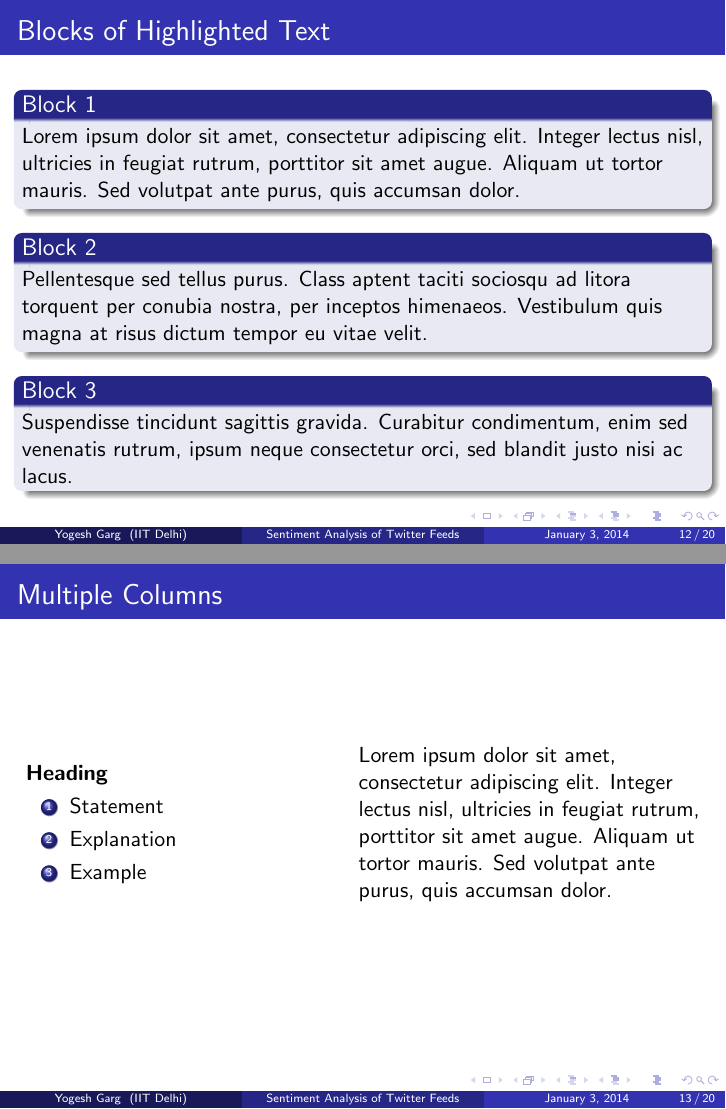
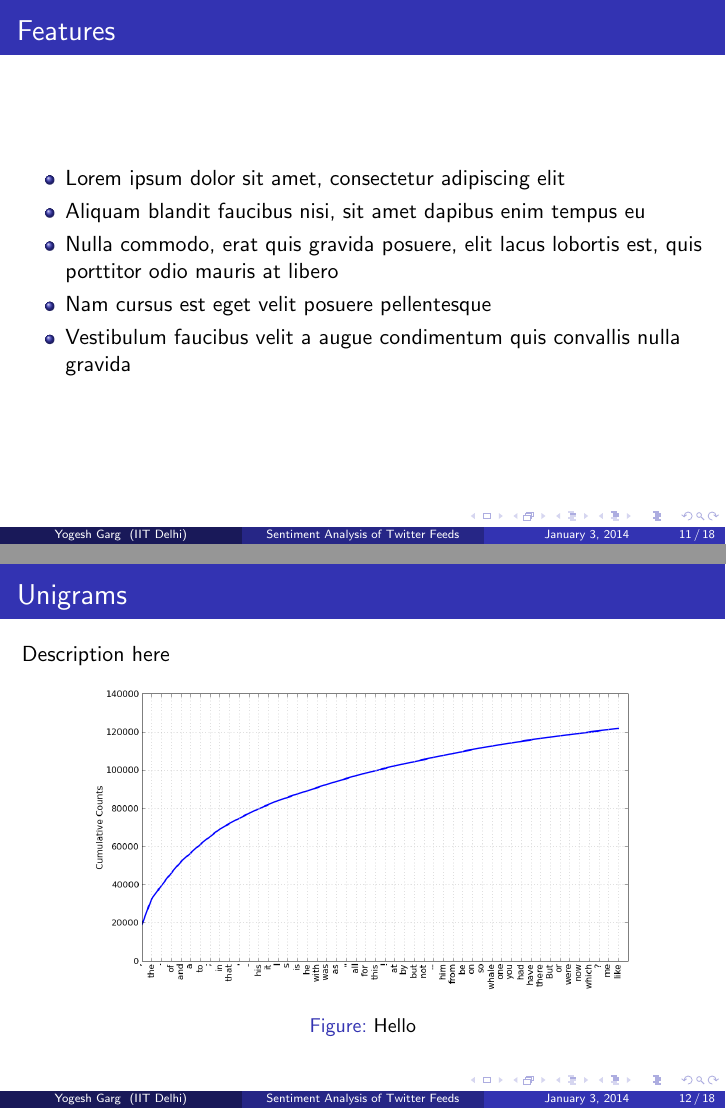
Before and after one commit to yogeshg/Twitter-Sentiment, LaTeX slides (docs/dec13/Presentation.tex): pages 12 and 13 of 20 before the commit and pages 11 and 12 of 18 after it, joined at a grey line. Compiled offline with pdfLaTeX.

Commit message:
Making Presentation

```diff
--- a/docs/dec13/Presentation.tex
+++ b/docs/dec13/Presentation.tex
@@ -68,13 +68,17 @@
 
 \title{Sentiment Analysis of Twitter Feeds} % The short title appears at the bottom of every slide, the full title is only on the title page
 
-\author{Yogesh Garg} % Your name
+\author[Yogesh Garg]{ % Short Name
+Yogesh Garg\\ % Your name
+\footnotesize{2009MT50635} % Your email address
+} % Your name
 \institute[IIT Delhi] % Your institution as it will appear on the bottom of every slide, may be shorthand to save space
 {
+\includegraphics[height=50pt]{img/iitd_logo.png}\\
 Department of Mathematics\\
 Indian Institute of Technology, Delhi \\ % Your institution for the title page
 \medskip
-\footnotesize{2009MT50635} % Your email address
+%\footnotesize{2009MT50635} % Your email address
 }
 \date{\today} % Date, can be changed to a custom date
 
@@ -221,3 +225,27 @@ $E = mc^2$
 \end{frame}
 
 %------------------------------------------------
+\subsection{Features}
+%------------------------------------------------
+
+\begin{frame}
+\frametitle{Features}
+\begin{itemize}
+\item Lorem ipsum dolor sit amet, consectetur adipiscing elit
+\item Aliquam blandit faucibus nisi, sit amet dapibus enim tempus eu
+\item Nulla commodo, erat quis gravida posuere, elit lacus lobortis est, quis porttitor odio mauris at libero
+\item Nam cursus est eget velit posuere pellentesque
+\item Vestibulum faucibus velit a augue condimentum quis convallis nulla gravida
+\end{itemize}
+\end{frame}
+
+%------------------------------------------------
+
+\begin{frame}
+\frametitle{Unigrams}
+Description here
+\begin{figure}
+\includegraphics[width=0.8\linewidth]{img/fdist-moby.png}
+\caption{Hello}
+\end{figure}
+\end{frame}
@@ -223,0 +260,5 @@ $E = mc^2$
+\item Lorem ipsum dolor sit amet, consectetur adipiscing elit
+\item Aliquam blandit faucibus nisi, sit amet dapibus enim tempus eu
+\item Nulla commodo, erat quis gravida posuere, elit lacus lobortis est, quis porttitor odio mauris at libero
+\item Nam cursus est eget velit posuere pellentesque
+\item Vestibulum faucibus velit a augue condimentum quis convallis nulla gravida
@@ -236,38 +283,3 @@ $E = mc^2$
 \end{frame}
 
 %------------------------------------------------
-
-\begin{frame}
-\frametitle{Blocks of Highlighted Text}
-\begin{block}{Block 1}
-Lorem ipsum dolor sit amet, consectetur adipiscing elit. Integer lectus nisl, ultricies in feugiat rutrum, porttitor sit amet augue. Aliquam ut tortor mauris. Sed volutpat ante purus, quis accumsan dolor.
-\end{block}
-
-\begin{block}{Block 2}
-Pellentesque sed tellus purus. Class aptent taciti sociosqu ad litora torquent per conubia nostra, per inceptos himenaeos. Vestibulum quis magna at risus dictum tempor eu vitae velit.
-\end{block}
-
-\begin{block}{Block 3}
-Suspendisse tincidunt sagittis gravida. Curabitur condimentum, enim sed venenatis rutrum, ipsum neque consectetur orci, sed blandit justo nisi ac lacus.
-\end{block}
-\end{frame}
-
-%------------------------------------------------
-
-\begin{frame}
-\frametitle{Multiple Columns}
-\begin{columns}[c] % The "c" option specifies centered vertical alignment while the "t" option is used for top vertical alignment
-
-\column{.45\textwidth} % Left column and width
-\textbf{Heading}
-\begin{enumerate}
-\item Statement
-\item Explanation
-\item Example
-\end{enumerate}
-
-\column{.5\textwidth} % Right column and width
-Lorem ipsum dolor sit amet, consectetur adipiscing elit. Integer lectus nisl, ultricies in feugiat rutrum, porttitor sit amet augue. Aliquam ut tortor mauris. Sed volutpat ante purus, quis accumsan dolor.
-
-\end{columns}
-\end{frame}
```
Also changed, not shown: docs/dec13/Presentation.tex (183 more changed lines).
